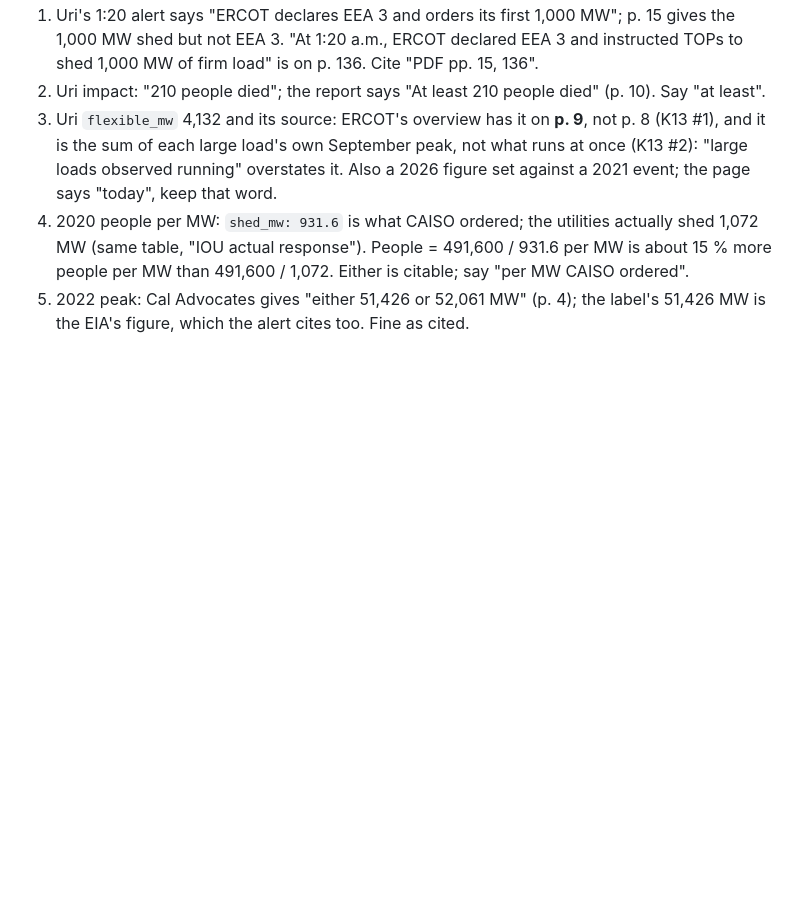
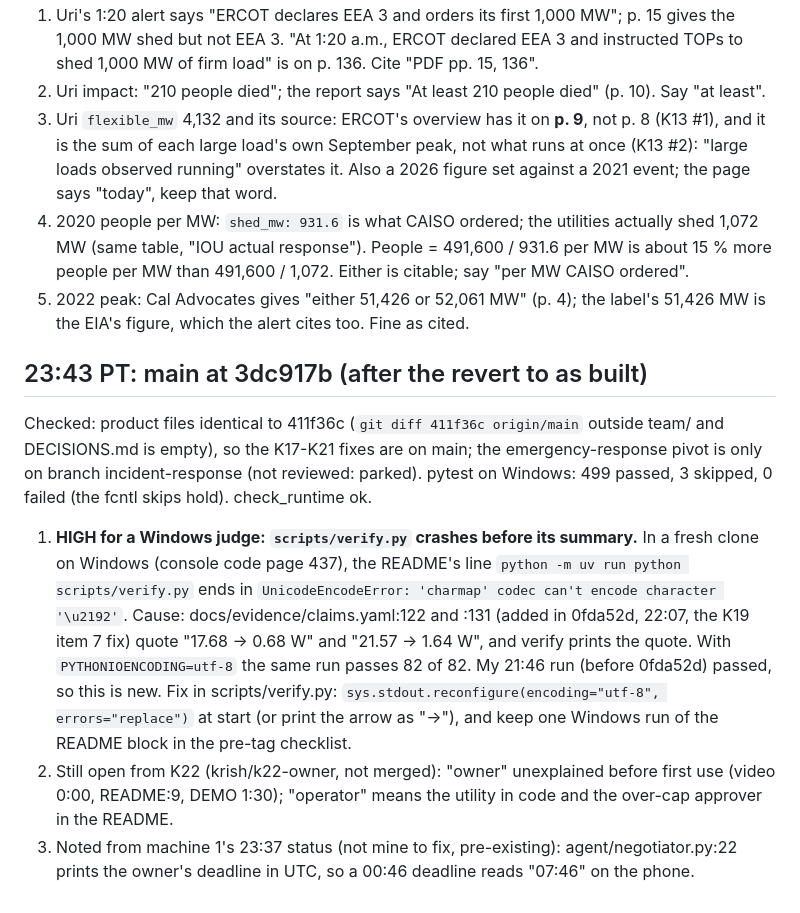
Before and after one commit to AryenP/griddy, a Markdown page: team/review/2026-10-24.md, the part around the change. Drawn GitHub-style; blank space fills up the shorter version.

Commit message:
Review 23:43: verify.py crashes on a Windows console since 0fda52d

```diff
--- a/team/review/2026-10-24.md
+++ b/team/review/2026-10-24.md
@@ -259,3 +259,19 @@ Mismatches and caveats:
    Either is citable; say "per MW CAISO ordered".
 5. 2022 peak: Cal Advocates gives "either 51,426 or 52,061 MW" (p. 4); the label's 51,426 MW is the EIA's figure,
    which the alert cites too. Fine as cited.
+
+## 23:43 PT: main at 3dc917b (after the revert to as built)
+Checked: product files identical to 411f36c (`git diff 411f36c origin/main` outside team/ and DECISIONS.md is empty),
+so the K17-K21 fixes are on main; the emergency-response pivot is only on branch incident-response (not reviewed:
+parked). pytest on Windows: 499 passed, 3 skipped, 0 failed (the fcntl skips hold). check_runtime ok.
+1. **HIGH for a Windows judge: `scripts/verify.py` crashes before its summary.** In a fresh clone on Windows (console
+   code page 437), the README's line `python -m uv run python scripts/verify.py` ends in
+   `UnicodeEncodeError: 'charmap' codec can't encode character '\u2192'`. Cause: docs/evidence/claims.yaml:122 and :131
+   (added in 0fda52d, 22:07, the K19 item 7 fix) quote "17.68 → 0.68 W" and "21.57 → 1.64 W", and verify prints the
+   quote. With `PYTHONIOENCODING=utf-8` the same run passes 82 of 82. My 21:46 run (before 0fda52d) passed, so this is
+   new. Fix in scripts/verify.py: `sys.stdout.reconfigure(encoding="utf-8", errors="replace")` at start (or print the
+   arrow as "->"), and keep one Windows run of the README block in the pre-tag checklist.
+2. Still open from K22 (krish/k22-owner, not merged): "owner" unexplained before first use (video 0:00, README:9,
+   DEMO 1:30); "operator" means the utility in code and the over-cap approver in the README.
+3. Noted from machine 1's 23:37 status (not mine to fix, pre-existing): agent/negotiator.py:22 prints the owner's
+   deadline in UTC, so a 00:46 deadline reads "07:46" on the phone.
```
